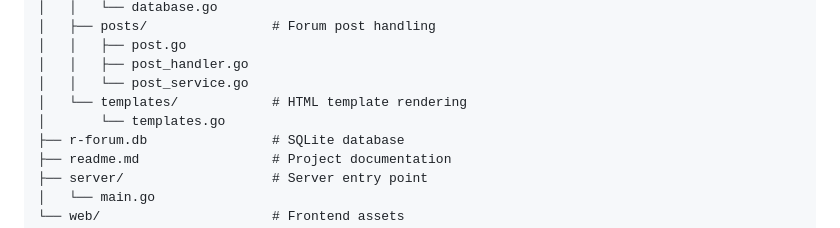
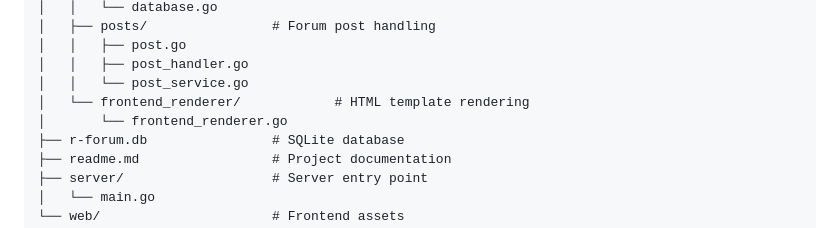
Before and after one commit to ussefbouchraa/real-time-forum, a Markdown page: readme.md, the part around the change. Rendered like a GitHub page.

Commit message:
readme(update)

```diff
--- a/readme.md
+++ b/readme.md
@@ -32,8 +32,8 @@ real-time-forum/
 │   │   ├── post.go
 │   │   ├── post_handler.go
 │   │   └── post_service.go
-│   └── templates/            # HTML template rendering
-│       └── templates.go
+│   └── frontend_renderer/            # HTML template rendering
+│       └── frontend_renderer.go
 ├── r-forum.db                # SQLite database
 ├── readme.md                 # Project documentation
 ├── server/                   # Server entry point
```
